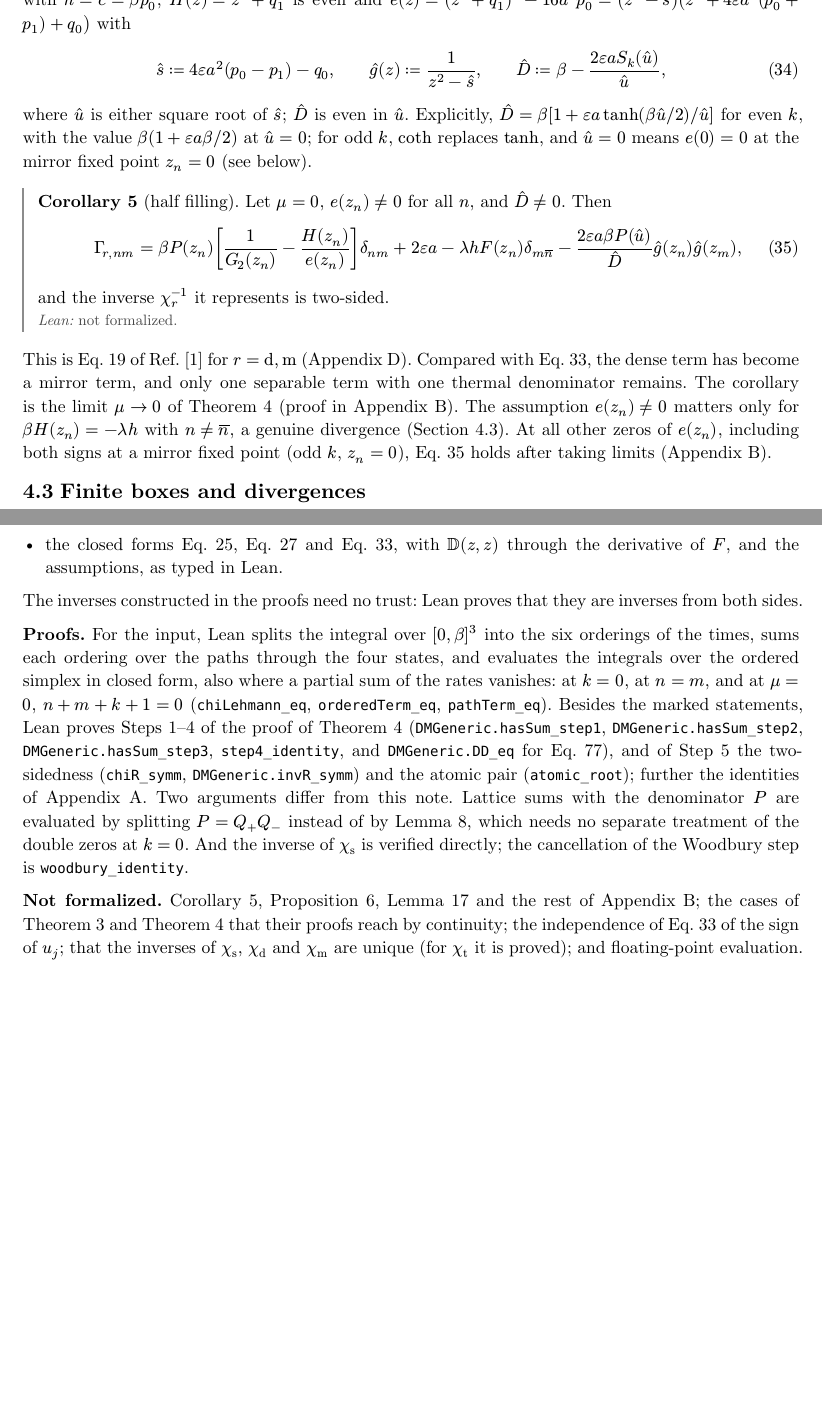
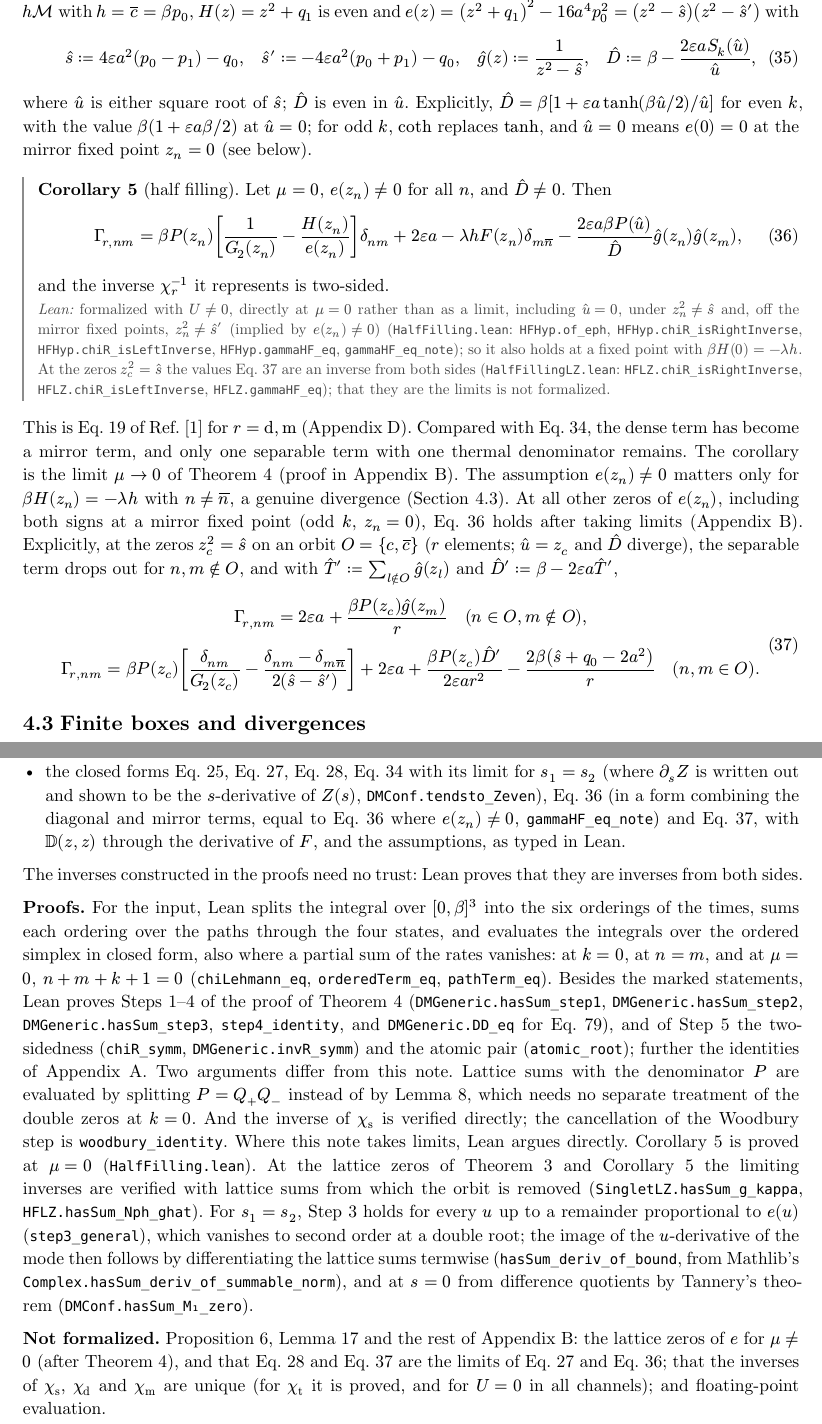
Before and after one commit to tuwien-cms/HubbardAtoms.jl, a Typst document (derivation/doped-gamma-derivation.typ): two parts of pages 7 and 20 of 20 before the commit and two parts of pages 7 and 21 of 21 after it, joined at a grey line, cut at the place of the change, the shorter picture padded with empty space. The pictures show the PDF file derivation/doped-gamma-derivation.pdf that the author committed with the source.

Commit message:
Mark the lifted cases in the note and the READMEs; state the limiting values at the lattice zeros

```diff
--- a/derivation/doped-gamma-derivation.typ
+++ b/derivation/doped-gamma-derivation.typ
@@ -221,14 +223,13 @@ with $ell != j$.
 
 So $Gamma_"d"$ and $Gamma_"m"$ have the same anatomy as $Gamma_"s"$: a diagonal term, the constant $plus.minus U$, a dense term without thermal factors, and two separable terms with one thermal denominator $K_j$ each. Only $alpha_k (u_j)$, i.e. $tanh$ or $coth$ at the two roots, has to be evaluated. The assumption $e(z_n) != 0$ is not essential either. As $e$ has real coefficients and $z_(overline(n)) = z_n^*$, lattice zeros of $e$ come in mirror orbits ${n, overline(n)}$. If $e$ vanishes on one orbit, @eq-Gamma-ph still holds, with the entries in the rows and columns of the orbit taken as limits as $mu$ approaches its value (@app-details).
 
-At $mu = 0$, $rho = 0$ and @thm-ph does not apply literally. Here the Cauchy matrix is the mirror, $C = h cal(M)$ with $h = overline(c) = beta p_0$, $H(z) = z^2 + q_1$ is even and $e(z) = (z^2 + q_1)^2 - 16 a^4 p_0^2 = (z^2 - hat(s))(z^2 + 4 epsilon a^2 (p_0 + p_1) + q_0)$ with
-$ hat(s) := 4 epsilon a^2 (p_0 - p_1) - q_0, quad quad hat(g)(z) := frac(1, z^2 - hat(s)), quad quad hat(D) := beta - frac(2 epsilon a S_k (hat(u)), hat(u)), $
+At $mu = 0$, $rho = 0$ and @thm-ph does not apply literally. Here the Cauchy matrix is the mirror, $C = h cal(M)$ with $h = overline(c) = beta p_0$, $H(z) = z^2 + q_1$ is even and $e(z) = (z^2 + q_1)^2 - 16 a^4 p_0^2 = (z^2 - hat(s))(z^2 - hat(s)')$ with
+$ hat(s) := 4 epsilon a^2 (p_0 - p_1) - q_0, quad hat(s)' := -4 epsilon a^2 (p_0 + p_1) - q_0, quad hat(g)(z) := frac(1, z^2 - hat(s)), quad hat(D) := beta - frac(2 epsilon a S_k (hat(u)), hat(u)), $
 where $hat(u)$ is either square root of $hat(s)$; $hat(D)$ is even in $hat(u)$. Explicitly, $hat(D) = beta [1 + epsilon a tanh(beta hat(u) slash 2) slash hat(u)]$ for even $k$, with the value $beta (1 + epsilon a beta slash 2)$ at $hat(u) = 0$; for odd $k$, $coth$ replaces $tanh$, and $hat(u) = 0$ means $e(0) = 0$ at the mirror fixed point $z_n = 0$ (see below).
 
-#corollary(title: [half filling], lean: [not formalized.])[
+#corollary(title: [half filling], lean: [formalized with $U != 0$, directly at $mu = 0$ rather than as a limit, including $hat(u) = 0$, under $z_n^2 != hat(s)$ and, off the mirror fixed points, $z_n^2 != hat(s)'$ (implied by $e(z_n) != 0$) (`HalfFilling.lean`: `HFHyp.of_eph`, `HFHyp.chiR_isRightInverse`, `HFHyp.chiR_isLeftInverse`, `HFHyp.gammaHF_eq`, `gammaHF_eq_note`); so it also holds at a fixed point with $beta H(0) = -lambda h$. At the zeros $z_c^2 = hat(s)$ the values @eq-Gamma-hf-lz are an inverse from both sides (`HalfFillingLZ.lean`: `HFLZ.chiR_isRightInverse`, `HFLZ.chiR_isLeftInverse`, `HFLZ.gammaHF_eq`); that they are the limits is not formalized.])[
   Let $mu = 0$, $e(z_n) != 0$ for all $n$, and $hat(D) != 0$. Then
   $ Gamma_(r, n m) = beta P(z_n) [frac(1, G_2 (z_n)) - frac(H(z_n), e(z_n))] delta_(n m) + 2 epsilon a - lambda h F(z_n) delta_(m overline(n)) - frac(2 epsilon a beta P(hat(u)), hat(D)) hat(g)(z_n) hat(g)(z_m), $ <eq-Gamma-hf>
   and the inverse $chi_r^(-1)$ it represents is two-sided.
 ] <cor-hf>
 
-This is Eq. 19 of Ref. @thunstroem2018 for $r = "d", "m"$ (@app-checks). Compared with @eq-Gamma-ph, the dense term has become a mirror term, and only one separable term with one thermal denominator remains. The corollary is the limit $mu -> 0$ of @thm-ph (proof in @app-details). The assumption $e(z_n) != 0$ matters only for $beta H(z_n) = -lambda h$ with $n != overline(n)$, a genuine divergence (@sec-res-box). At all other zeros of $e(z_n)$, including both signs at a mirror fixed point (odd $k$, $z_n = 0$), @eq-Gamma-hf holds after taking limits (@app-details).
@@ -424,7 +428,7 @@ $ zeta_r := beta a^2 [1 - rho^2 + 4 epsilon (p_0 p_2 - p_1^2)], quad quad N_2 (v
 $ N_0 (v) := (v^2 + 2 q_0 - 4 a^2) N_2 (v) + (2 epsilon a - delta zeta_r) P(v), quad quad N(z, v) := N_0 (v) + z^2 N_2 (v). $ <eq-N>
 $P$ is even by @eq-Qfact and has no zeros on the lattice. In $N_0$ the terms of degree four cancel, so $N_0 (v) slash P(v) = O(v^(-1))$ and $N_2 (v) slash P(v) = O(v^(-2))$. We identify a function $phi$ on the lattice with the vector $(phi(z_n))_n$ and write $(chi_r phi)(z_n) := sum_m chi_(r, n m) phi(z_m)$.
 
-#proposition(title: [structure], lean: [`Pph_mul_chiR` (`PHInput.lean`).])[
+#proposition(title: [structure], lean: [`Pph_mul_chiR` (`PHInput.lean`); at $mu = 0$, where $C = h cal(M)$, `Pph_mul_chiR_hf` (`HalfFilling.lean`).])[
   $ P(z_n) chi_(r, n m) = -beta H(z_n) delta_(n m) + lambda C_(n m) + frac(N(z_n, z_m), P(z_m)). $ <eq-chi-ph>
 ] <prop-ph>
 #proof[
@@ -534,7 +538,7 @@ Each identity is checked exactly with SymPy: (A1)–(A5) by `doped-gamma/verify_
 
 = Analytic details <app-details>
 
-#lemma(title: [continuity], lean: [not formalized.])[
+#lemma(title: [continuity], lean: [not formalized. Lean does without it: at the lattice zeros of @thm-s and @cor-hf it verifies the limiting inverses @eq-Gamma-s-lz, @eq-Gamma-hf-lz directly, and it proves the case $s_1 = s_2$ of @thm-ph by differentiating the lattice sums termwise.])[
   Let $chi(p)$ and $Y(p)$ be matrices indexed by the lattice, depending on a real parameter $p$ ($mu$ or $beta$) near $p_0$, with entries continuous at $p_0$. Suppose that for all $n$, $m$ there are $c_(n m)$ and a finite set of indices $l$ outside of which $|chi(p)_(n l) Y(p)_(l m)| <= c_(n m) (1 + l^2)^(-1)$ for all these $p$. If $chi(p) Y(p) = bb(1)$ for $p != p_0$, then also $chi(p_0) Y(p_0) = bb(1)$.
 ] <lem-cont>
 #proof[
@@ -598,9 +602,9 @@ The Lean 4 project `lean/`, next to this note in the repository of HubbardAtoms.
 *Taken as given.* The theorems are statements about definitions, which the reader has to compare with this note:
 - the model of @sec-setup: @eq-H on the four states, with $c_up$, $c_dn$ as $4 times 4$ matrices (Lean checks their anticommutation relations), $O(tau) = e^(tau cal(H)) O e^(-tau cal(H))$, the thermal average $"Tr"(e^(-beta cal(H)) X) slash "Tr" e^(-beta cal(H))$, the fermionic time ordering, and the integrals defining $G$ and $chi_(sigma sigma')$; the frequencies and the lattice of @sec-lattice. From these, Lean derives the weights, @eq-G and the input #eqrange(<eq-chi-uu>, <eq-pair>) with @app-R, for all $U$, $mu$ and $n$, $m$, $k$ (`propagator_eq`, `chiLehmann_upUp`, `chiLehmann_upDn`);
 - the particle–particle form, the channel combinations, @eq-B and @eq-Gamma-def. A right inverse $Y$ of $chi$ means $sum_l chi_(n l) Y_(l m) = delta_(n m)$ for all $n$, $m$, with unconditionally, i.e. absolutely, convergent sums; likewise for left inverses;
-- the closed forms @eq-Gamma-t, @eq-Gamma-s and @eq-Gamma-ph, with $DD(z, z)$ through the derivative of $F$, and the assumptions, as typed in Lean.
+- the closed forms @eq-Gamma-t, @eq-Gamma-s, @eq-Gamma-s-lz, @eq-Gamma-ph with its limit for $s_1 = s_2$ (where $partial_s Z$ is written out and shown to be the $s$-derivative of $Z(s)$, `DMConf.tendsto_Zeven`), @eq-Gamma-hf (in a form combining the diagonal and mirror terms, equal to @eq-Gamma-hf where $e(z_n) != 0$, `gammaHF_eq_note`) and @eq-Gamma-hf-lz, with $DD(z, z)$ through the derivative of $F$, and the assumptions, as typed in Lean.
 The inverses constructed in the proofs need no trust: Lean proves that they are inverses from both sides.
 
-*Proofs.* For the input, Lean splits the integral over $[0, beta]^3$ into the six orderings of the times, sums each ordering over the paths through the four states, and evaluates the integrals over the ordered simplex in closed form, also where a partial sum of the rates vanishes: at $k = 0$, at $n = m$, and at $mu = 0$, $n + m + k + 1 = 0$ (`chiLehmann_eq`, `orderedTerm_eq`, `pathTerm_eq`). Besides the marked statements, Lean proves Steps 1–4 of the proof of @thm-ph (`DMGeneric.hasSum_step1`, `DMGeneric.hasSum_step2`, `DMGeneric.hasSum_step3`, `step4_identity`, and `DMGeneric.DD_eq` for @eq-defect-dd), and of Step 5 the two-sidedness (`chiR_symm`, `DMGeneric.invR_symm`) and the atomic pair (`atomic_root`); further the identities of @app-identities. Two arguments differ from this note. Lattice sums with the denominator $P$ are evaluated by splitting $P = Q_+ Q_-$ instead of by @lem-res, which needs no separate treatment of the double zeros at $k = 0$. And the inverse of $chi_"s"$ is verified directly; the cancellation of the Woodbury step is `woodbury_identity`.
+*Proofs.* For the input, Lean splits the integral over $[0, beta]^3$ into the six orderings of the times, sums each ordering over the paths through the four states, and evaluates the integrals over the ordered simplex in closed form, also where a partial sum of the rates vanishes: at $k = 0$, at $n = m$, and at $mu = 0$, $n + m + k + 1 = 0$ (`chiLehmann_eq`, `orderedTerm_eq`, `pathTerm_eq`). Besides the marked statements, Lean proves Steps 1–4 of the proof of @thm-ph (`DMGeneric.hasSum_step1`, `DMGeneric.hasSum_step2`, `DMGeneric.hasSum_step3`, `step4_identity`, and `DMGeneric.DD_eq` for @eq-defect-dd), and of Step 5 the two-sidedness (`chiR_symm`, `DMGeneric.invR_symm`) and the atomic pair (`atomic_root`); further the identities of @app-identities. Two arguments differ from this note. Lattice sums with the denominator $P$ are evaluated by splitting $P = Q_+ Q_-$ instead of by @lem-res, which needs no separate treatment of the double zeros at $k = 0$. And the inverse of $chi_"s"$ is verified directly; the cancellation of the Woodbury step is `woodbury_identity`. Where this note takes limits, Lean argues directly. @cor-hf is proved at $mu = 0$ (`HalfFilling.lean`). At the lattice zeros of @thm-s and @cor-hf the limiting inverses are verified with lattice sums from which the orbit is removed (`SingletLZ.hasSum_g_kappa`, `HFLZ.hasSum_Nph_ghat`). For $s_1 = s_2$, Step 3 holds for every $u$ up to a remainder proportional to $e(u)$ (`step3_general`), which vanishes to second order at a double root; the image of the $u$-derivative of the mode then follows by differentiating the lattice sums termwise (`hasSum_deriv_of_bound`, from Mathlib's `Complex.hasSum_deriv_of_summable_norm`), and at $s = 0$ from difference quotients by Tannery's theorem (`DMConf.hasSum_M₁_zero`).
 
-*Not formalized.* @cor-hf, @prop-box, @lem-cont and the rest of @app-details; the cases of @thm-s and @thm-ph that their proofs reach by continuity; the independence of @eq-Gamma-ph of the sign of $u_j$; that the inverses of $chi_"s"$, $chi_"d"$ and $chi_"m"$ are unique (for $chi_"t"$ it is proved); and floating-point evaluation.
+*Not formalized.* @prop-box, @lem-cont and the rest of @app-details: the lattice zeros of $e$ for $mu != 0$ (after @thm-ph), and that @eq-Gamma-s-lz and @eq-Gamma-hf-lz are the limits of @eq-Gamma-s and @eq-Gamma-hf; that the inverses of $chi_"s"$, $chi_"d"$ and $chi_"m"$ are unique (for $chi_"t"$ it is proved, and for $U = 0$ in all channels); and floating-point evaluation.
```
Also changed, not shown: derivation/README.md, derivation/doped-gamma-derivation.pdf, derivation/lean/README.md, derivation/doped-gamma-derivation.typ (17 more changed lines).
